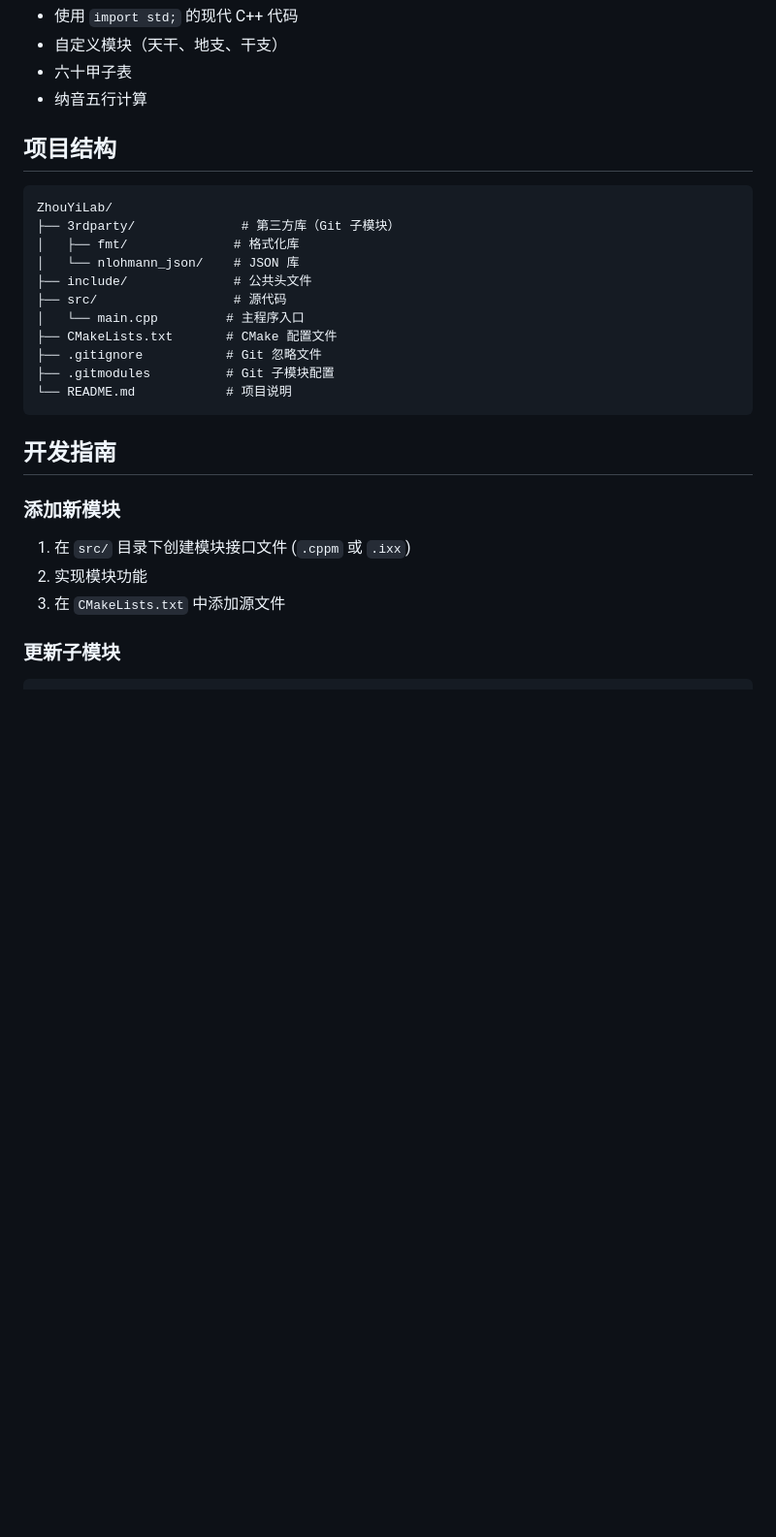
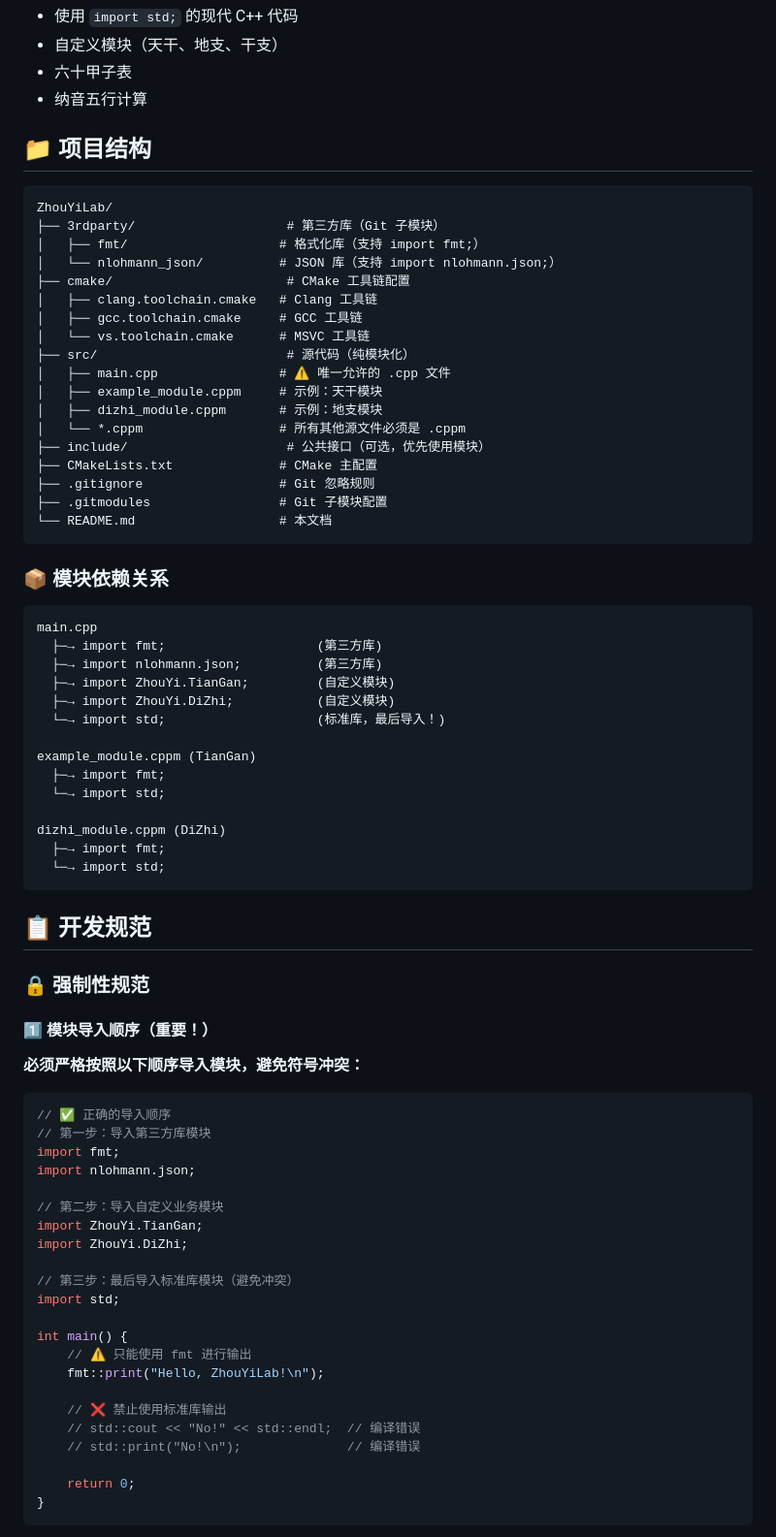
Before and after one commit to banderzhm/ZhouYiLab, a Markdown page: README.md, the part around the change printed below. Shown: that part at 97% size. GitHub-like rendering; blank space fills up the shorter version.

````diff
--- a/README.md
+++ b/README.md
@@ -88,28 +97,78 @@ cmake --build build
 - 六十甲子表
 - 纳音五行计算
 
-## 项目结构
+## 📁 项目结构
 
 ```
 ZhouYiLab/
-├── 3rdparty/              # 第三方库（Git 子模块）
-│   ├── fmt/              # 格式化库
-│   └── nlohmann_json/    # JSON 库
-├── include/              # 公共头文件
-├── src/                  # 源代码
-│   └── main.cpp         # 主程序入口
-├── CMakeLists.txt       # CMake 配置文件
-├── .gitignore           # Git 忽略文件
-├── .gitmodules          # Git 子模块配置
-└── README.md            # 项目说明
+├── 3rdparty/                    # 第三方库（Git 子模块）
+│   ├── fmt/                    # 格式化库（支持 import fmt;）
+│   └── nlohmann_json/          # JSON 库（支持 import nlohmann.json;）
+├── cmake/                       # CMake 工具链配置
+│   ├── clang.toolchain.cmake   # Clang 工具链
+│   ├── gcc.toolchain.cmake     # GCC 工具链
+│   └── vs.toolchain.cmake      # MSVC 工具链
+├── src/                         # 源代码（纯模块化）
+│   ├── main.cpp                # ⚠️ 唯一允许的 .cpp 文件
+│   ├── example_module.cppm     # 示例：天干模块
+│   ├── dizhi_module.cppm       # 示例：地支模块
+│   └── *.cppm                  # 所有其他源文件必须是 .cppm
+├── include/                     # 公共接口（可选，优先使用模块）
+├── CMakeLists.txt              # CMake 主配置
+├── .gitignore                  # Git 忽略规则
+├── .gitmodules                 # Git 子模块配置
+└── README.md                   # 本文档
 ```
 
-## 开发指南
+### 📦 模块依赖关系
 
-### 添加新模块
+```
+main.cpp
+  ├─→ import fmt;                    (第三方库)
+  ├─→ import nlohmann.json;          (第三方库)
+  ├─→ import ZhouYi.TianGan;         (自定义模块)
+  ├─→ import ZhouYi.DiZhi;           (自定义模块)
+  └─→ import std;                    (标准库，最后导入！)
 
-1. 在 `src/` 目录下创建模块接口文件 (`.cppm` 或 `.ixx`)
-2. 实现模块功能
-3. 在 `CMakeLists.txt` 中添加源文件
+example_module.cppm (TianGan)
+  ├─→ import fmt;
+  └─→ import std;
 
-### 更新子模块
+dizhi_module.cppm (DiZhi)
+  ├─→ import fmt;
+  └─→ import std;
+```
+
+## 📋 开发规范
+
+### 🔒 强制性规范
+
+#### 1️⃣ 模块导入顺序（重要！）
+
+**必须严格按照以下顺序导入模块，避免符号冲突：**
+
+```cpp
+// ✅ 正确的导入顺序
+// 第一步：导入第三方库模块
+import fmt;
+import nlohmann.json;
+
+// 第二步：导入自定义业务模块
+import ZhouYi.TianGan;
+import ZhouYi.DiZhi;
+
+// 第三步：最后导入标准库模块（避免冲突）
+import std;
+
+int main() {
+    // ⚠️ 只能使用 fmt 进行输出
+    fmt::print("Hello, ZhouYiLab!\n");
+
+    // ❌ 禁止使用标准库输出
+    // std::cout << "No!" << std::endl;  // 编译错误
+    // std::print("No!\n");              // 编译错误
+
+    return 0;
+}
+```
+
````
Also changed, not shown: other parts of README.md (+163 -25 lines).
